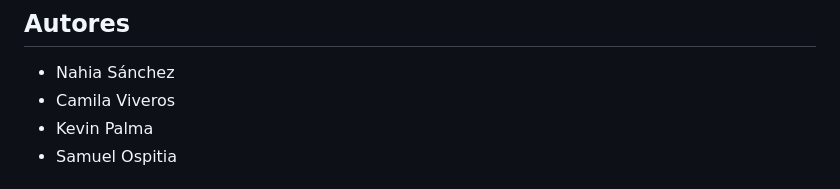
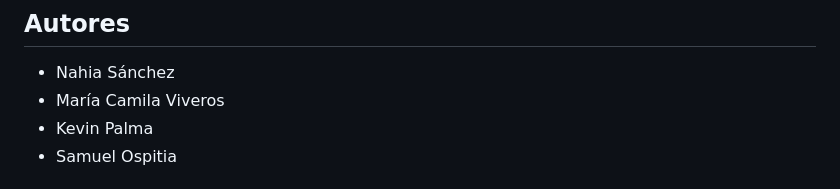
Before and after one commit to AeternaLib/AeternaLib, a Markdown page: README.md, the part around the change. Rendered like a GitHub page.

Commit message:
Update author name from Camila Viveros to María Camila Viveros

```diff
--- a/README.md
+++ b/README.md
@@ -98,7 +98,7 @@ En desarrollo. Actualmente cuenta con la arquitectura base, el modelo de datos,
 ## Autores
 
 - Nahia Sánchez
-- Camila Viveros
+- María Camila Viveros
 - Kevin Palma
 - Samuel Ospitia
 
```
